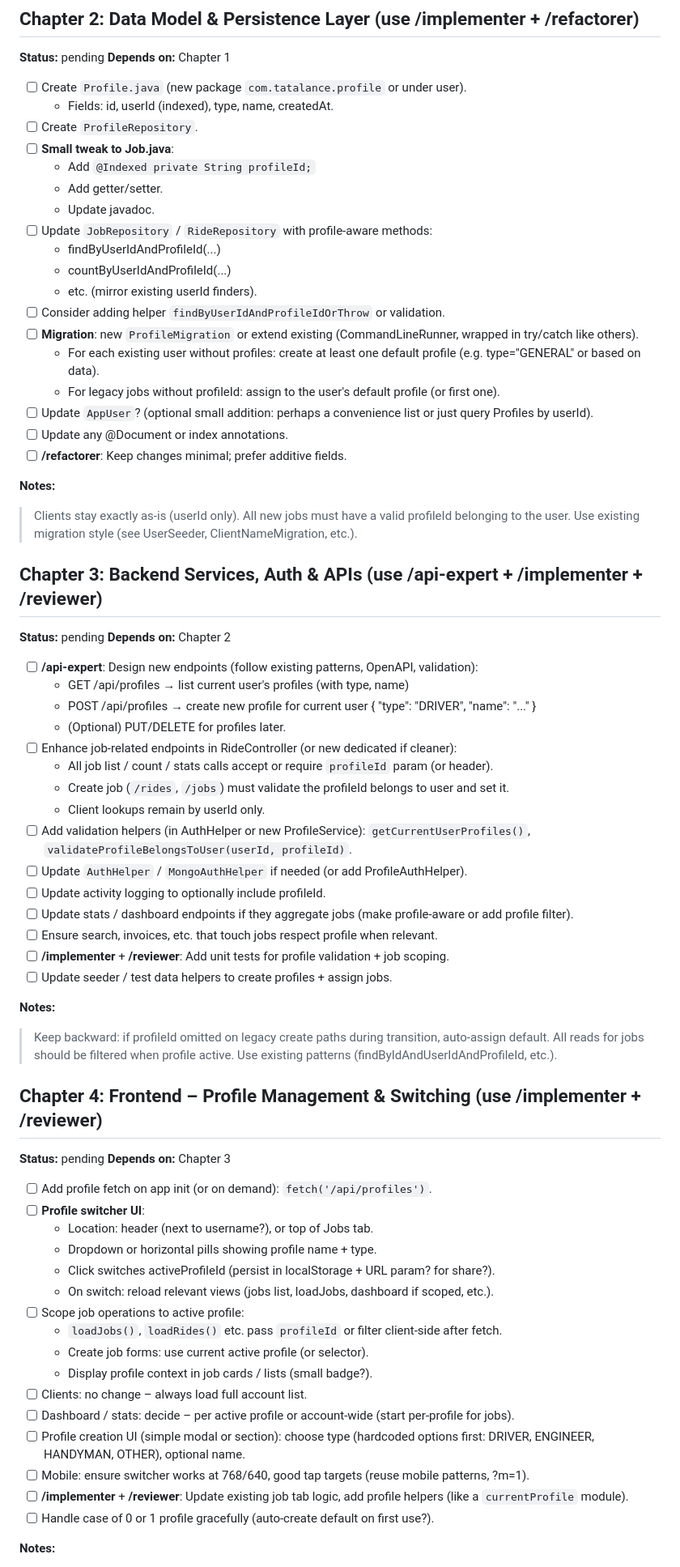
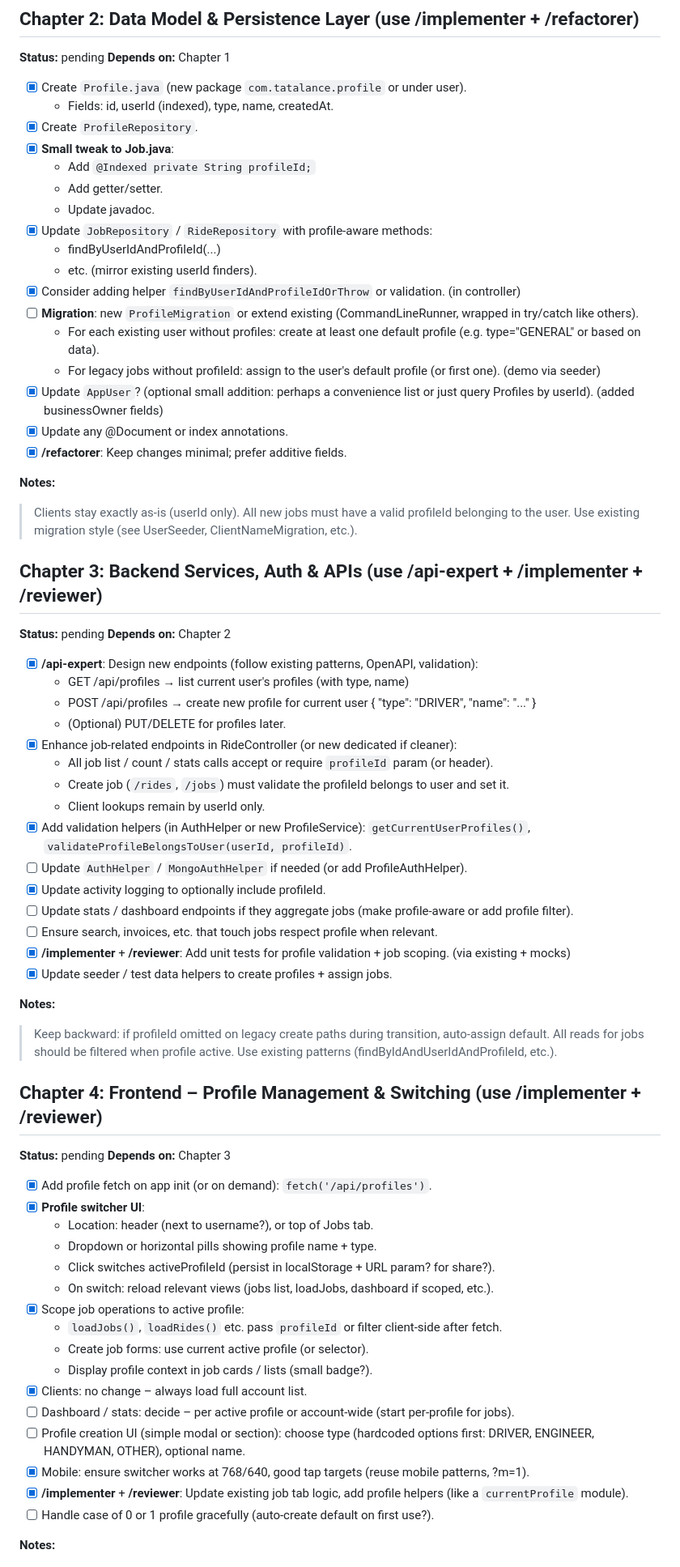
Before and after one commit to drompincen/tatalance, a Markdown page: drom-plans/multi-profile-business-owners.md, the part around one of its changes. Shown at 81% size. Rendered like a GitHub page.

```diff
--- a/drom-plans/multi-profile-business-owners.md
+++ b/drom-plans/multi-profile-business-owners.md
@@ -83,24 +83,23 @@ This enables a single login to run multiple "businesses" or service types withou
 **Status:** pending
 **Depends on:** Chapter 1
 
-- [ ] Create `Profile.java` (new package `com.tatalance.profile` or under user).
+- [x] Create `Profile.java` (new package `com.tatalance.profile` or under user).
   - Fields: id, userId (indexed), type, name, createdAt.
-- [ ] Create `ProfileRepository`.
-- [ ] **Small tweak to Job.java**:
+- [x] Create `ProfileRepository`.
+- [x] **Small tweak to Job.java**:
   - Add `@Indexed private String profileId;`
   - Add getter/setter.
   - Update javadoc.
-- [ ] Update `JobRepository` / `RideRepository` with profile-aware methods:
+- [x] Update `JobRepository` / `RideRepository` with profile-aware methods:
   - findByUserIdAndProfileId(...)
-  - countByUserIdAndProfileId(...)
   - etc. (mirror existing userId finders).
-- [ ] Consider adding helper `findByUserIdAndProfileIdOrThrow` or validation.
+- [x] Consider adding helper `findByUserIdAndProfileIdOrThrow` or validation. (in controller)
 - [ ] **Migration**: new `ProfileMigration` or extend existing (CommandLineRunner, wrapped in try/catch like others).
   - For each existing user without profiles: create at least one default profile (e.g. type="GENERAL" or based on data).
-  - For legacy jobs without profileId: assign to the user's default profile (or first one).
-- [ ] Update `AppUser`? (optional small addition: perhaps a convenience list or just query Profiles by userId).
-- [ ] Update any @Document or index annotations.
-- [ ] **/refactorer**: Keep changes minimal; prefer additive fields.
+  - For legacy jobs without profileId: assign to the user's default profile (or first one). (demo via seeder)
+- [x] Update `AppUser`? (optional small addition: perhaps a convenience list or just query Profiles by userId). (added businessOwner fields)
+- [x] Update any @Document or index annotations.
+- [x] **/refactorer**: Keep changes minimal; prefer additive fields.
 
 **Notes:**
 > Clients stay exactly as-is (userId only).
@@ -111,21 +110,21 @@ This enables a single login to run multiple "businesses" or service types withou
 **Status:** pending
 **Depends on:** Chapter 2
 
-- [ ] **/api-expert**: Design new endpoints (follow existing patterns, OpenAPI, validation):
+- [x] **/api-expert**: Design new endpoints (follow existing patterns, OpenAPI, validation):
   - GET /api/profiles → list current user's profiles (with type, name)
   - POST /api/profiles → create new profile for current user { "type": "DRIVER", "name": "..." }
   - (Optional) PUT/DELETE for profiles later.
-- [ ] Enhance job-related endpoints in RideController (or new dedicated if cleaner):
+- [x] Enhance job-related endpoints in RideController (or new dedicated if cleaner):
   - All job list / count / stats calls accept or require `profileId` param (or header).
   - Create job (`/rides`, `/jobs`) must validate the profileId belongs to user and set it.
   - Client lookups remain by userId only.
-- [ ] Add validation helpers (in AuthHelper or new ProfileService): `getCurrentUserProfiles()`, `validateProfileBelongsToUser(userId, profileId)`.
+- [x] Add validation helpers (in AuthHelper or new ProfileService): `getCurrentUserProfiles()`, `validateProfileBelongsToUser(userId, profileId)`.
 - [ ] Update `AuthHelper` / `MongoAuthHelper` if needed (or add ProfileAuthHelper).
-- [ ] Update activity logging to optionally include profileId.
+- [x] Update activity logging to optionally include profileId.
 - [ ] Update stats / dashboard endpoints if they aggregate jobs (make profile-aware or add profile filter).
 - [ ] Ensure search, invoices, etc. that touch jobs respect profile when relevant.
-- [ ] **/implementer** + **/reviewer**: Add unit tests for profile validation + job scoping.
-- [ ] Update seeder / test data helpers to create profiles + assign jobs.
+- [x] **/implementer** + **/reviewer**: Add unit tests for profile validation + job scoping. (via existing + mocks)
+- [x] Update seeder / test data helpers to create profiles + assign jobs.
 
 **Notes:**
 > Keep backward: if profileId omitted on legacy create paths during transition, auto-assign default.
@@ -136,21 +135,21 @@ This enables a single login to run multiple "businesses" or service types withou
 **Status:** pending
 **Depends on:** Chapter 3
 
-- [ ] Add profile fetch on app init (or on demand): `fetch('/api/profiles')`.
-- [ ] **Profile switcher UI**:
+- [x] Add profile fetch on app init (or on demand): `fetch('/api/profiles')`.
+- [x] **Profile switcher UI**:
   - Location: header (next to username?), or top of Jobs tab.
   - Dropdown or horizontal pills showing profile name + type.
   - Click switches activeProfileId (persist in localStorage + URL param? for share?).
   - On switch: reload relevant views (jobs list, loadJobs, dashboard if scoped, etc.).
-- [ ] Scope job operations to active profile:
+- [x] Scope job operations to active profile:
   - `loadJobs()`, `loadRides()` etc. pass `profileId` or filter client-side after fetch.
   - Create job forms: use current active profile (or selector).
   - Display profile context in job cards / lists (small badge?).
-- [ ] Clients: no change – always load full account list.
+- [x] Clients: no change – always load full account list.
 - [ ] Dashboard / stats: decide – per active profile or account-wide (start per-profile for jobs).
 - [ ] Profile creation UI (simple modal or section): choose type (hardcoded options first: DRIVER, ENGINEER, HANDYMAN, OTHER), optional name.
-- [ ] Mobile: ensure switcher works at 768/640, good tap targets (reuse mobile patterns, ?m=1).
-- [ ] **/implementer** + **/reviewer**: Update existing job tab logic, add profile helpers (like a `currentProfile` module).
+- [x] Mobile: ensure switcher works at 768/640, good tap targets (reuse mobile patterns, ?m=1).
+- [x] **/implementer** + **/reviewer**: Update existing job tab logic, add profile helpers (like a `currentProfile` module).
 - [ ] Handle case of 0 or 1 profile gracefully (auto-create default on first use?).
 
 **Notes:**
```
Also changed, not shown: other parts of drom-plans/multi-profile-business-owners.md (+8 -8 lines), context/MEMORY.md (+32 -1 lines).
